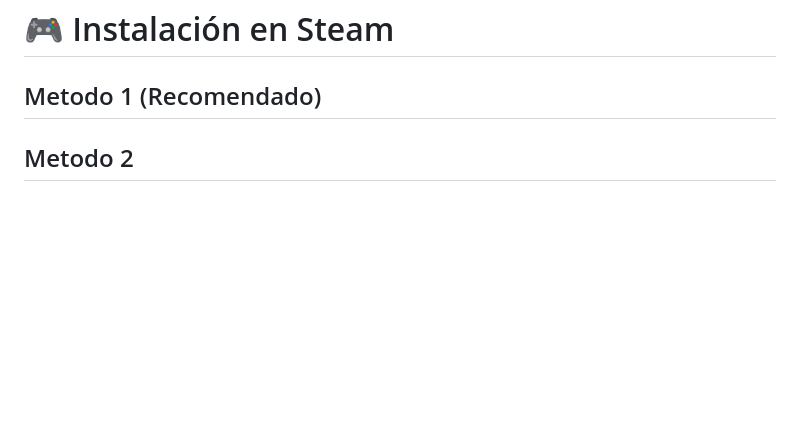
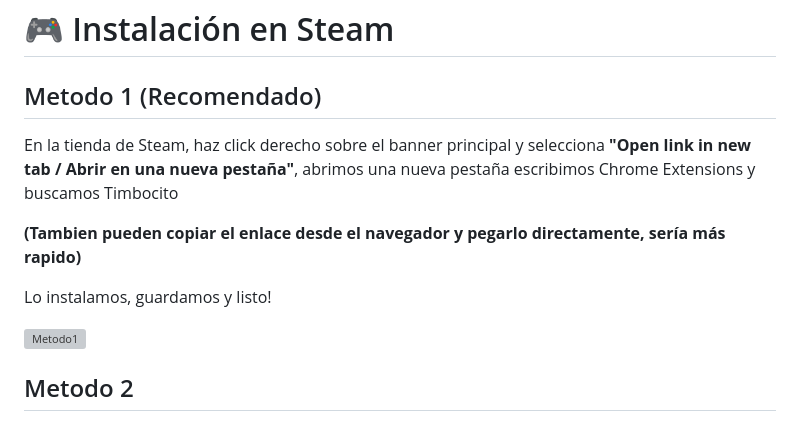
Before and after one commit to ssaniefrancc/timbocito-steam-impuestos-incluidos, a Markdown page: readme.md, the part around the change. Drawn GitHub-style; blank space fills up the shorter version; grey boxes are pictures that could not be loaded.

Commit message:
Update readme with Steam installation methods
Added installation instructions for Steam and a new method.

```diff
--- a/readme.md
+++ b/readme.md
@@ -67,6 +67,14 @@ https://github.com/emilianog94/Steamcito-Precios-Steam-Argentina-Impuestos-Inclu
 
 # 🎮 Instalación en Steam
 ## Metodo 1 (Recomendado)
+
+En la tienda de Steam, haz click derecho sobre el banner principal y selecciona **"Open link in new tab / Abrir en una nueva pestaña"**, abrimos una nueva pestaña escribimos Chrome Extensions y buscamos Timbocito
+
+**(Tambien pueden copiar el enlace desde el navegador y pegarlo directamente, sería más rapido)**
+
+Lo instalamos, guardamos y listo!
+
+![Metodo1](misc/metodo1.gif)
 
 ## Metodo 2
 ## 1. Descargar el archivo `.crx`
```
